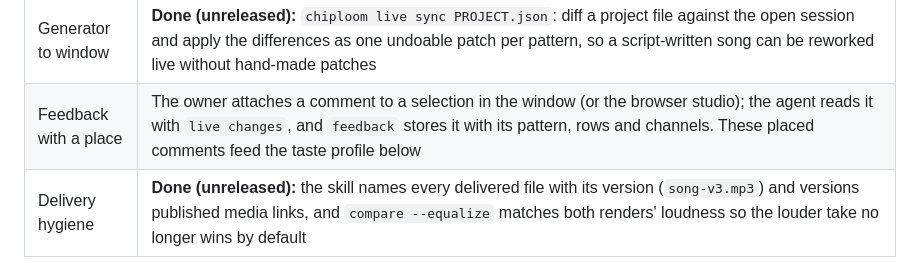
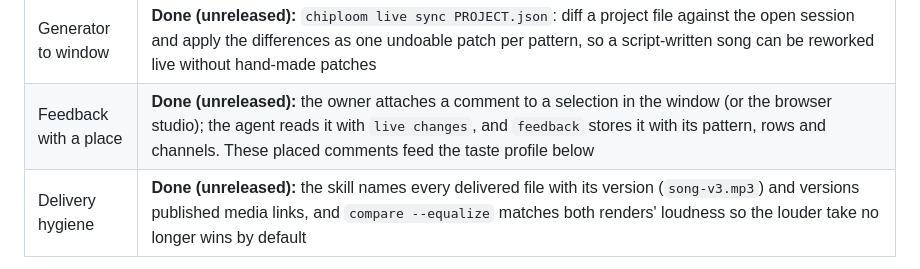
Before and after one commit to ArthurReboulSalze/ChipLoom, a Markdown page: docs/ROADMAP.md, the part around the change. Rendered like a GitHub page.

Commit message:
Roadmap: comments with a place are done (unreleased)
Co-Authored-By: Claude Opus 5.5 <noreply@anthropic.com>

```diff
--- a/docs/ROADMAP.md
+++ b/docs/ROADMAP.md
@@ -49,7 +49,7 @@ the owner's ear is no longer the first check.
 | Tracker lint | **Started in 0.8.5, effect memory rules unreleased:** `chiploom lint` and its summary in `validate --report` list inert or misleading cells with the reason (`9xx`, `E5x` and an XM instrument number without a note, a `9xx` past the sample's end, `Rxy` cancelled by the volume column, `K00`, slides with both nibbles, `E9x`/`ECx`/`EDx` past the row's ticks, portamento with no note, held `0xy`). The effect memory rules (`effect_memory_empty`, MOD `zero_parameter`, `900` repeating an offset past the sample) followed |
 | Measured norms | `analyze` extracts articulation statistics from the owner's references (how long an arpeggio runs before a retrigger, the sounding fraction of each channel, how often chords are cut) and publishes them as neutral numbers the skill can cite instead of the agent's taste |
 | Generator to window | **Done (unreleased):** `chiploom live sync PROJECT.json`: diff a project file against the open session and apply the differences as one undoable patch per pattern, so a script-written song can be reworked live without hand-made patches |
-| Feedback with a place | The owner attaches a comment to a selection in the window (or the browser studio); the agent reads it with `live changes`, and `feedback` stores it with its pattern, rows and channels. These placed comments feed the taste profile below |
+| Feedback with a place | **Done (unreleased):** the owner attaches a comment to a selection in the window (or the browser studio); the agent reads it with `live changes`, and `feedback` stores it with its pattern, rows and channels. These placed comments feed the taste profile below |
 | Delivery hygiene | **Done (unreleased):** the skill names every delivered file with its version (`song-v3.mp3`) and versions published media links, and `compare --equalize` matches both renders' loudness so the louder take no longer wins by default |
 
 ## After 0.9
```
